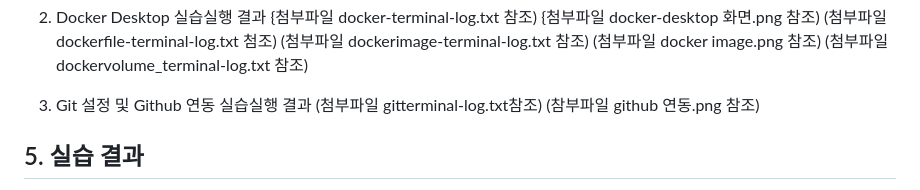
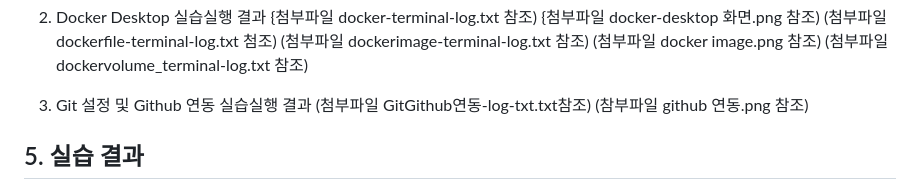
Before and after one commit to kimstar5288-sys/codyssey-mission1, a Markdown page: README.md, the part around the change. Drawn GitHub-style.

```diff
--- a/README.md
+++ b/README.md
@@ -136,7 +136,7 @@ Remove-Item delete-me.txt
    (첨부파일 dockervolume_terminal-log.txt 참조)
 
 3) Git 설정 및 Github 연동 실습실행 결과
-   (첨부파일 gitterminal-log.txt참조)
+   (첨부파일 GitGithub연동-log-txt.txt참조)
    (참부파일 github 연동.png 참조)
 
 ## 5. 실습 결과
```
